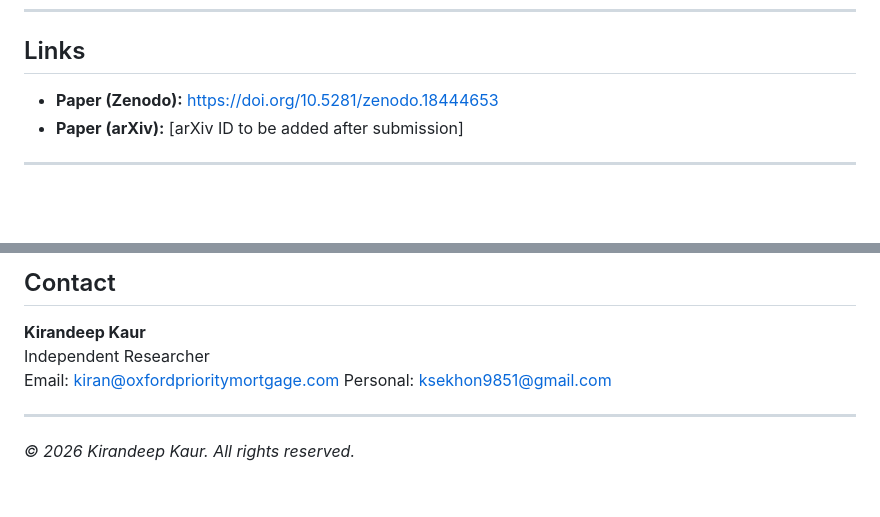
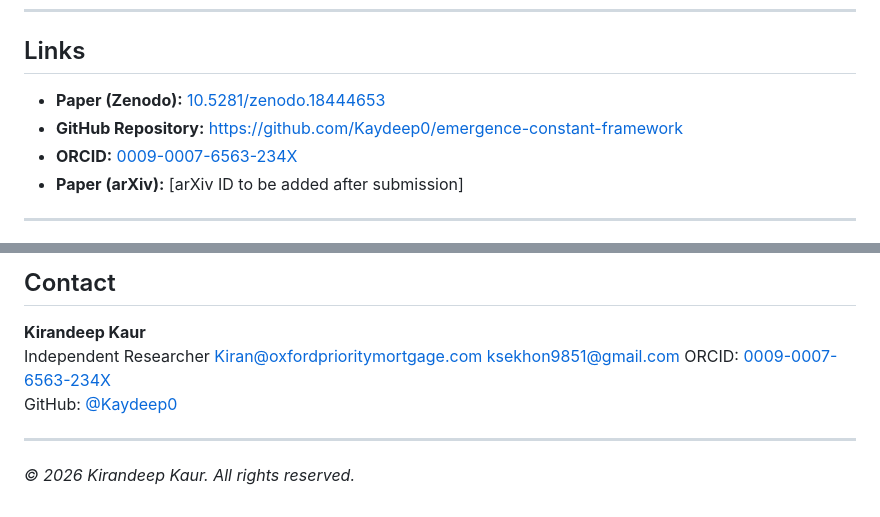
Before and after one commit to Kaydeep0/emergence-constant-framework, a Markdown page: README.md, 2 parts joined by grey strips. Rendered like a GitHub page; blank space fills up the shorter version.

Commit message:
Revise links and contact details in README
Updated links and contact information in README.

```diff
--- a/README.md
+++ b/README.md
@@ -122,7 +122,9 @@ Expected output: All 75 tests pass with verification of every prediction.
 
 ## Links
 
--  **Paper (Zenodo):** https://doi.org/10.5281/zenodo.18444653
+- **Paper (Zenodo):** [10.5281/zenodo.18444653](https://doi.org/10.5281/zenodo.18444653)
+- **GitHub Repository:** [https://github.com/Kaydeep0/emergence-constant-framework](https://github.com/Kaydeep0/emergence-constant-framework)
+- **ORCID:** [0009-0007-6563-234X](https://orcid.org/0009-0007-6563-234X)
 - **Paper (arXiv):** [arXiv ID to be added after submission]
 
 ---
@@ -139,8 +141,10 @@ You are free to share and adapt this work, provided you give appropriate credit
 
 **Kirandeep Kaur**
 Independent Researcher
-Email: kiran@oxfordprioritymortgage.com
-Personal: ksekhon9851@gmail.com
+Kiran@oxfordprioritymortgage.com
+ksekhon9851@gmail.com
+ORCID: [0009-0007-6563-234X](https://orcid.org/0009-0007-6563-234X)
+GitHub: [@Kaydeep0](https://github.com/Kaydeep0/emergence-constant-framework)
 
 ---
 
```
